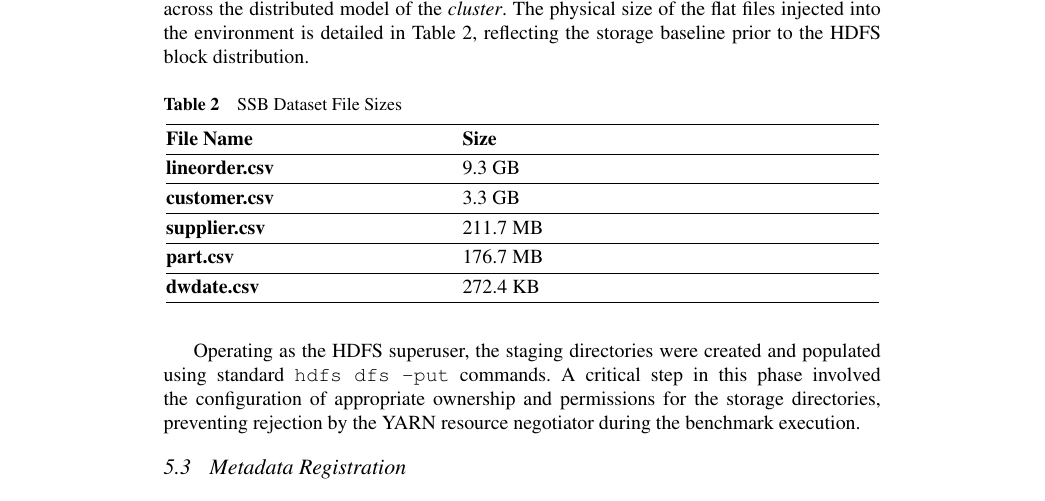
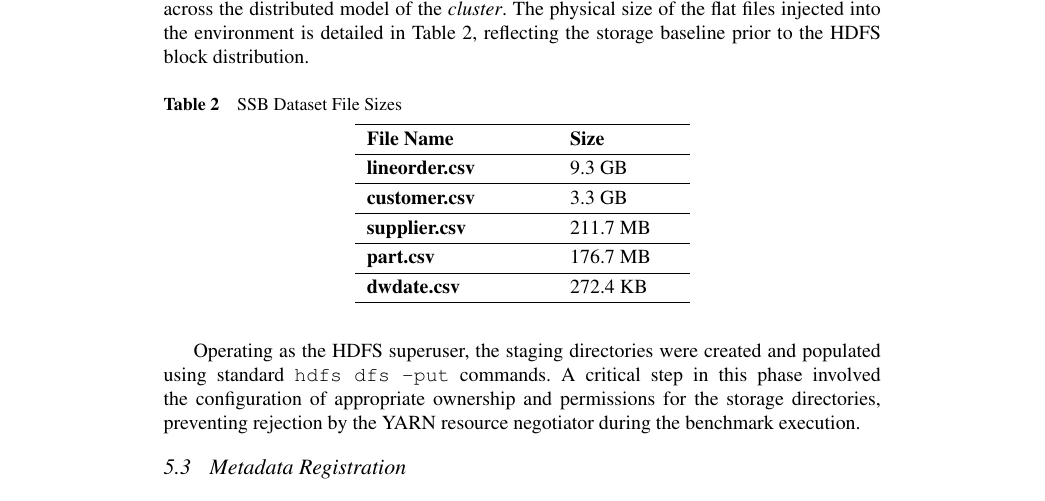
Before and after one commit to joaopfduarte/Article-CDP, a LaTeX document (main.tex, which reads content/05-Use-Case–Driven-Performance-Evaluation.tex): part of page 14 of 17, cut so that both start at the same text. Compiled offline with pdfLaTeX.

Commit message:
formatação da tabela

```diff
--- a/content/05-Use-Case–Driven-Performance-Evaluation.tex
+++ b/content/05-Use-Case–Driven-Performance-Evaluation.tex
@@ -26,7 +26,7 @@ The ingestion phase commenced with the transfer of the SSB dataset, comprising a
   \caption{SSB Dataset File Sizes}
   \label{tab:ssb-dataset-sizes}
   \renewcommand{\arraystretch}{1.2}
-  \begin{tabular}{@{} p{0.38\linewidth} p{0.58\linewidth} @{}}
+  \begin{tabular}{ p{0.25\linewidth} p{0.15\linewidth} }
     \hline
     \textbf{File Name} & \textbf{Size} \\
     \hline
```
